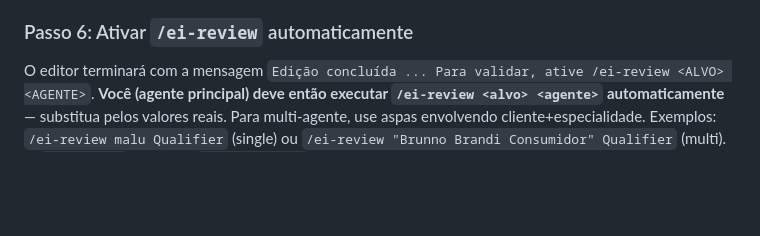
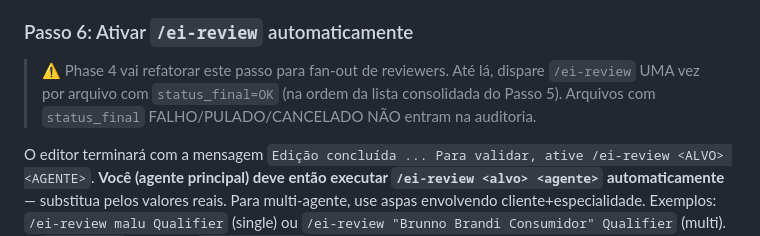
Before and after one commit to Expert-Integrado/ei-prompt, a Markdown page: .claude/commands/ei-ajustes.md, the part around the change. Rendered like a GitHub page; blank space fills up the shorter version.

Commit message:
fix(03): WR-02 deferral note no Passo 6 (fan-out de reviewers em Phase 4)

```diff
--- a/.claude/commands/ei-ajustes.md
+++ b/.claude/commands/ei-ajustes.md
@@ -462,6 +462,12 @@ Após o resumo:
 - Se TODOS os arquivos terminaram com FALHO/PULADO/CANCELADO → encerre o `/ei-ajustes` sem ir para o Passo 6 (não há nada para auditar).
 
 ### Passo 6: Ativar `/ei-review` automaticamente
+
+> ⚠️ Phase 4 vai refatorar este passo para fan-out de reviewers. Até lá, dispare
+> `/ei-review` UMA vez por arquivo com `status_final=OK` (na ordem da lista
+> consolidada do Passo 5). Arquivos com `status_final` FALHO/PULADO/CANCELADO
+> NÃO entram na auditoria.
+
 O editor terminará com a mensagem `Edição concluída ... Para validar, ative /ei-review <ALVO> <AGENTE>`. **Você (agente principal) deve então executar `/ei-review <alvo> <agente>` automaticamente** — substitua pelos valores reais. Para multi-agente, use aspas envolvendo cliente+especialidade. Exemplos: `/ei-review malu Qualifier` (single) ou `/ei-review "Brunno Brandi Consumidor" Qualifier` (multi). O `/ei-review` delega ao `docs-reviewer` e retorna o veredicto (APROVADO/REPROVADO).
 
 Apresente ao usuário no final: resumo das alterações + veredicto da auditoria.
```
